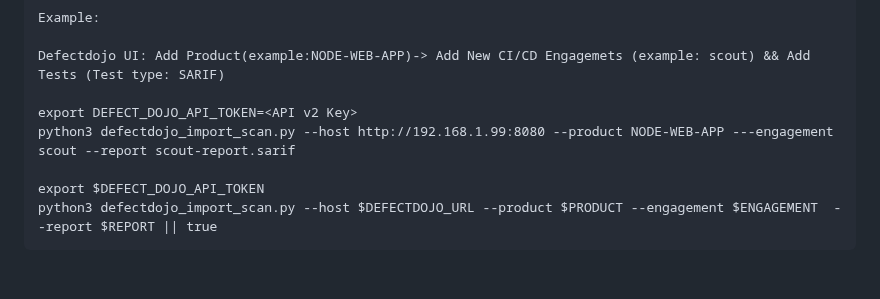
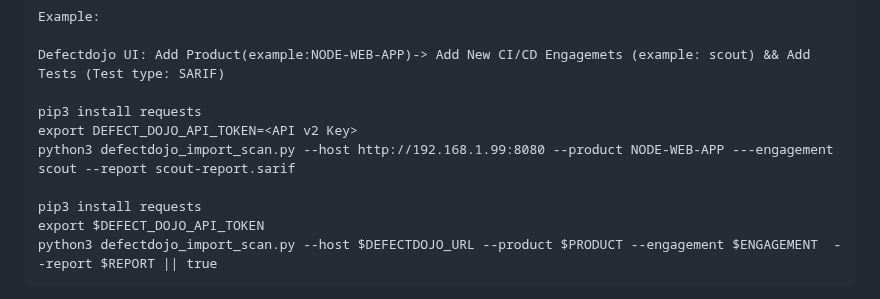
Before and after one commit to adavarski/DevSecOps-GitHub-Actions-node-app, a Markdown page: README.md, the part around the change. Rendered like a GitHub page; blank space fills up the shorter version.

````diff
--- a/README.md
+++ b/README.md
@@ -102,9 +102,11 @@ Example:
 
 Defectdojo UI: Add Product(example:NODE-WEB-APP)-> Add New CI/CD Engagemets (example: scout) && Add Tests (Test type: SARIF)
 
+pip3 install requests
 export DEFECT_DOJO_API_TOKEN=<API v2 Key>
 python3 defectdojo_import_scan.py --host http://192.168.1.99:8080 --product NODE-WEB-APP ---engagement scout --report scout-report.sarif
 
+pip3 install requests
 export $DEFECT_DOJO_API_TOKEN
 python3 defectdojo_import_scan.py --host $DEFECTDOJO_URL --product $PRODUCT --engagement $ENGAGEMENT  --report $REPORT || true
 ```
````
